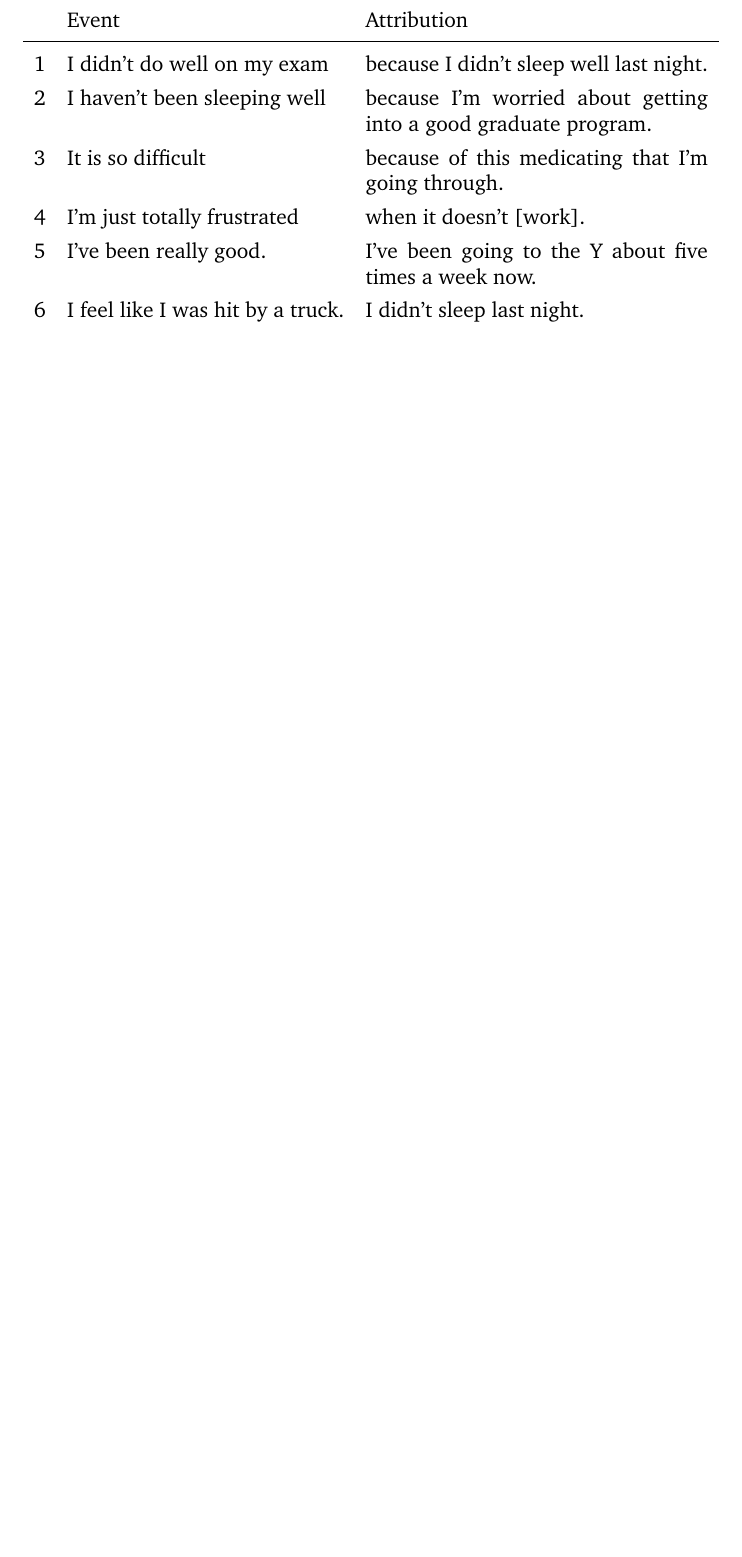
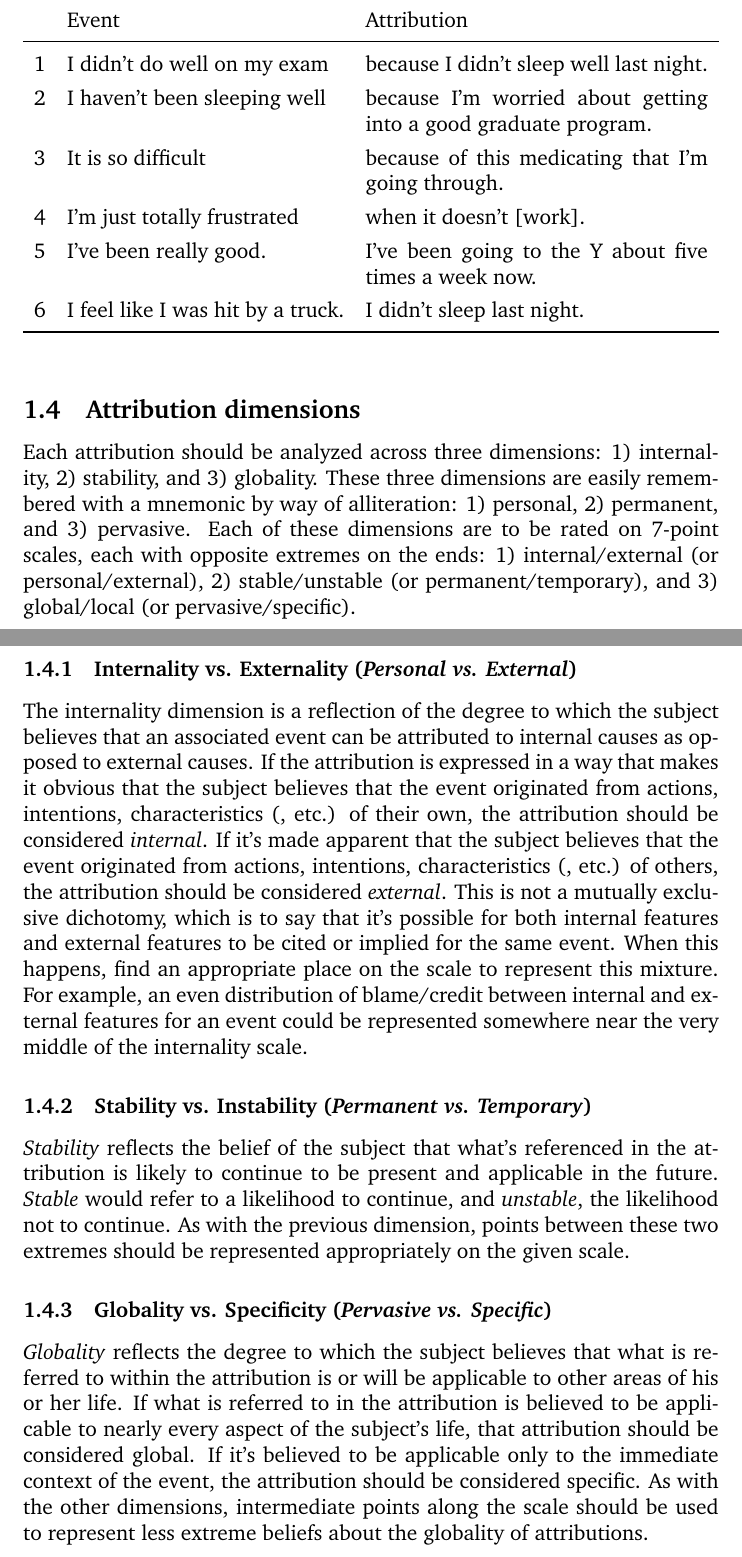
Before and after one commit to nickwbarber/PES-guide, a LaTeX document (guide.tex): part of page 3 of 11 before the commit and two parts of pages 3 and 4 of 12 after it, the two joined at a grey line, cut so that both start at the same text, the shorter picture padded with empty space. Compiled offline with pdfLaTeX.

Commit message:
Add descriptions for attribution dimensions

```diff
--- a/guide.tex
+++ b/guide.tex
@@ -80,6 +80,19 @@ For the purposes of our annotation, it is essential 1) that attributions be prop
         \bottomrule
     \end{tabularx}
 \end{table}
+
+\subsection{Attribution dimensions}
+Each attribution should be analyzed across three dimensions: 1) internality, 2) stability, and 3) globality. These three dimensions are easily remembered with a mnemonic by way of alliteration: 1) personal, 2) permanent, and 3) pervasive. Each of these dimensions are to be rated on 7-point scales, each with opposite extremes on the ends: 1) internal/external (or personal/external), 2) stable/unstable (or permanent/temporary), and 3) global/local (or pervasive/specific).
+
+\subsubsection{Internality vs. Externality (\emph{Personal vs. External})}
+The internality dimension is a reflection of the degree to which the subject believes that an associated event can be attributed to internal causes as opposed to external causes. If the attribution is expressed in a way that makes it obvious that the subject believes that the event originated from actions, intentions, characteristics (, etc.) of their own, the attribution should be considered \emph{internal}. If it's made apparent that the subject believes that the event originated from actions, intentions, characteristics (, etc.) of others, the attribution should be considered \emph{external}. This is not a mutually exclusive dichotomy, which is to say that it's possible for both internal features and external features to be cited or implied for the same event. When this happens, find an appropriate place on the scale to represent this mixture. For example, an even distribution of blame/credit between internal and external features for an event could be represented somewhere near the very middle of the internality scale.
+
+\subsubsection{Stability vs. Instability (\emph{Permanent vs. Temporary})}
+\emph{Stability} reflects the belief of the subject that what's referenced in the attribution is likely to continue to be present and applicable in the future. \emph{Stable} would refer to a likelihood to continue, and \emph{unstable}, the likelihood not to continue. As with the previous dimension, points between these two extremes should be represented appropriately on the given scale.
+
+\subsubsection{Globality vs. Specificity (\emph{Pervasive vs. Specific})}
+\emph{Globality} reflects the degree to which the subject believes that what is referred to within the attribution is or will be applicable to other areas of his or her life. If what is referred to in the attribution is believed to be applicable to nearly every aspect of the subject's life, that attribution should be considered global. If it's believed to be applicable only to the immediate context of the event, the attribution should be considered specific. As with the other dimensions, intermediate points along the scale should be used to represent less extreme beliefs about the globality of attributions.
+
 
 %\section{Analyzing EAU dimensions}
 %    \subsection{Personal v. External}
```
Also changed, not shown: guide.pdf, guide.tex (2 more changed lines).
